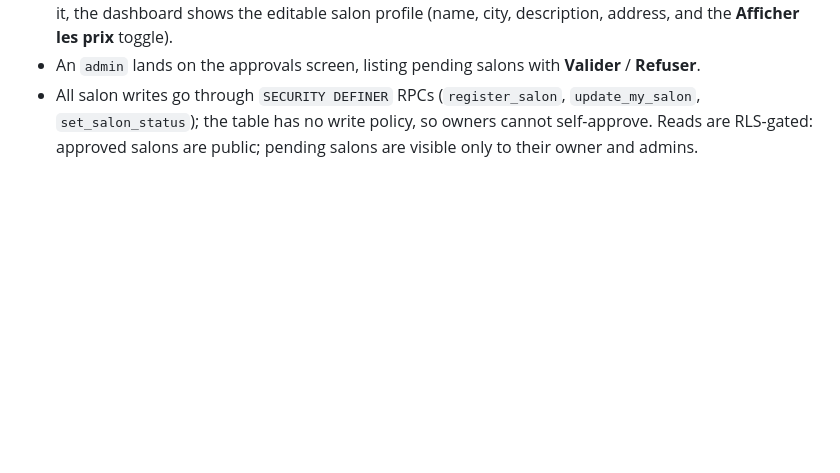
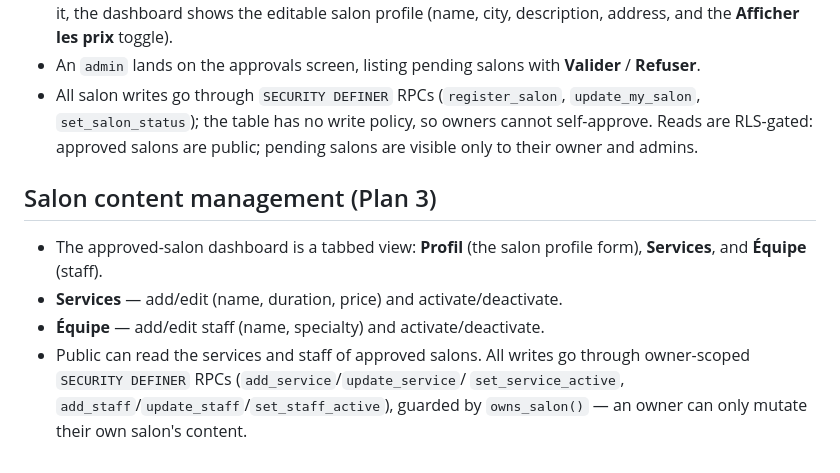
Before and after one commit to tarektaamali/barbershop, a Markdown page: barbershop/README.md, the part around the change. GitHub-like rendering; blank space fills up the shorter version.

Commit message:
docs: salon content management (services and staff)
Co-Authored-By: Claude Opus 4.8 (1M context) <noreply@anthropic.com>

```diff
--- a/barbershop/README.md
+++ b/barbershop/README.md
@@ -87,3 +87,14 @@ wired — it only needs these credentials to complete the redirect.
   `update_my_salon`, `set_salon_status`); the table has no write policy, so owners
   cannot self-approve. Reads are RLS-gated: approved salons are public; pending
   salons are visible only to their owner and admins.
+
+## Salon content management (Plan 3)
+
+- The approved-salon dashboard is a tabbed view: **Profil** (the salon profile
+  form), **Services**, and **Équipe** (staff).
+- **Services** — add/edit (name, duration, price) and activate/deactivate.
+- **Équipe** — add/edit staff (name, specialty) and activate/deactivate.
+- Public can read the services and staff of approved salons. All writes go through
+  owner-scoped `SECURITY DEFINER` RPCs (`add_service`/`update_service`/
+  `set_service_active`, `add_staff`/`update_staff`/`set_staff_active`), guarded by
+  `owns_salon()` — an owner can only mutate their own salon's content.
```
